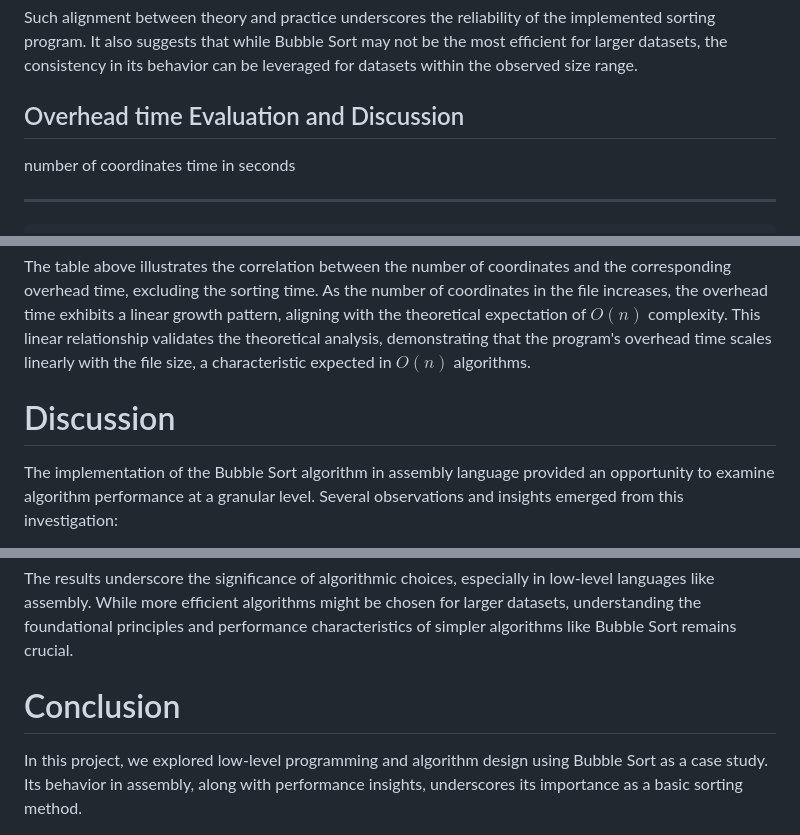
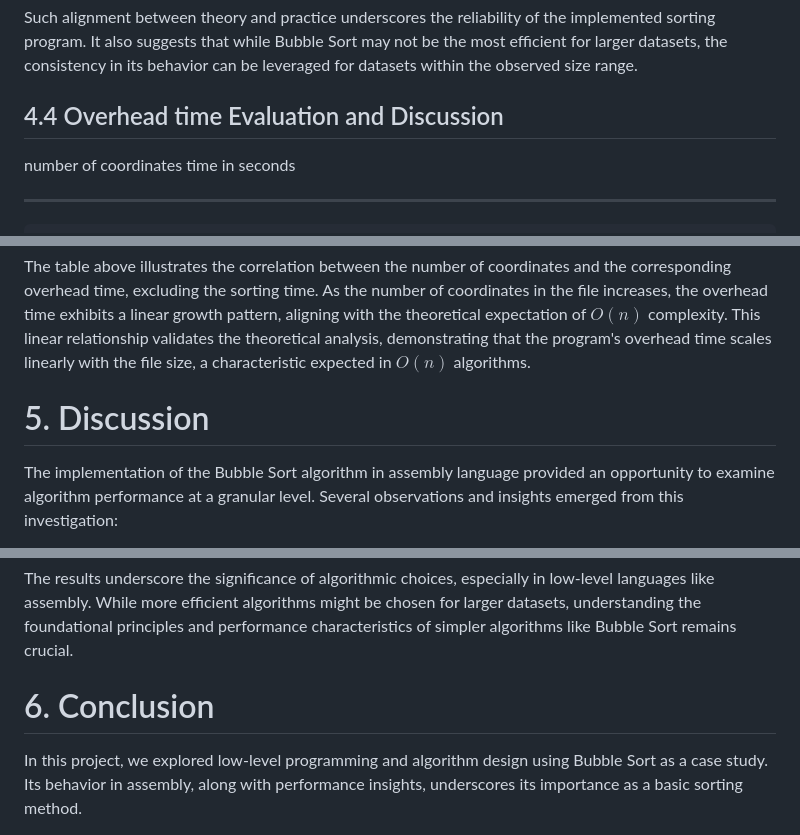
Before and after one commit to hongyeee/CompArch_23, a Markdown page: Assignment1/rerport.md, 3 parts joined by grey strips. GitHub-like rendering.

```diff
--- a/Assignment1/rerport.md
+++ b/Assignment1/rerport.md
@@ -216,7 +216,7 @@ Sort may not be the most efficient for larger datasets, the consistency
 in its behavior can be leveraged for datasets within the observed size
 range.
 
-## Overhead time Evaluation and Discussion
+## 4.4 Overhead time Evaluation and Discussion
 
    number of coordinates   time in seconds
   ----------------------- ----------------- --
@@ -237,7 +237,7 @@ theoretical analysis, demonstrating that the program's overhead time
 scales linearly with the file size, a characteristic expected in $O(n)$
 algorithms.
 
-# Discussion
+# 5. Discussion
 
 The implementation of the Bubble Sort algorithm in assembly language
 provided an opportunity to examine algorithm performance at a granular
@@ -269,7 +269,7 @@ algorithms might be chosen for larger datasets, understanding the
 foundational principles and performance characteristics of simpler
 algorithms like Bubble Sort remains crucial.
 
-# Conclusion
+# 6. Conclusion
 
 In this project, we explored low-level programming and algorithm design
 using Bubble Sort as a case study. Its behavior in assembly, along with
```
Also changed, not shown: other parts of Assignment1/rerport.md (+15 -15 lines).
